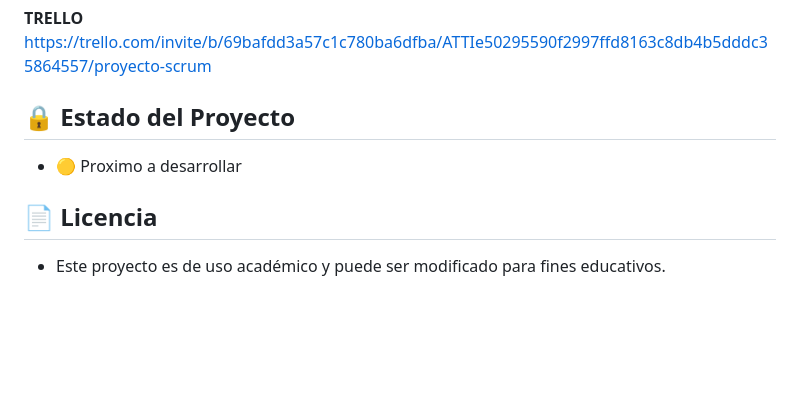
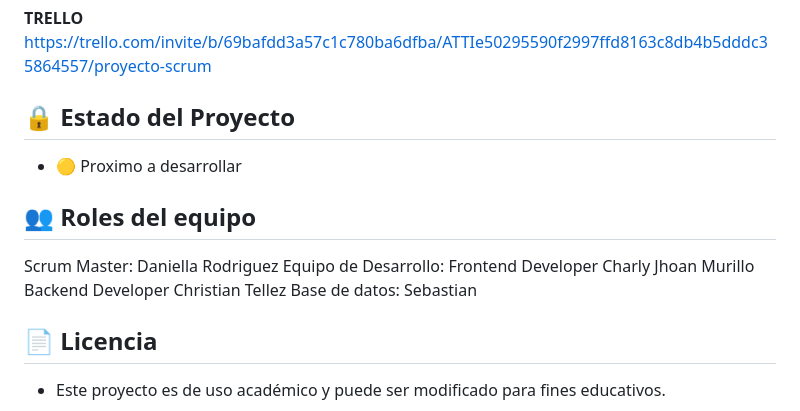
Before and after one commit to cTellez27/ProyectoScrum, a Markdown page: README.md, the part around the change. GitHub-like rendering; blank space fills up the shorter version.

```diff
--- a/README.md
+++ b/README.md
@@ -85,5 +85,13 @@ JasperReports – Herramienta utilizada para la generación de reportes del sist
  ## 🔒 Estado del Proyecto
 * 🟡 Proximo a desarrollar
 
+## 👥 Roles del equipo
+
+Scrum Master: Daniella Rodriguez
+Equipo de Desarrollo:
+Frontend Developer Charly Jhoan Murillo
+Backend Developer Christian Tellez
+Base de datos: Sebastian
+
 ## 📄 Licencia
 * Este proyecto es de uso académico y puede ser modificado para fines educativos.
```
